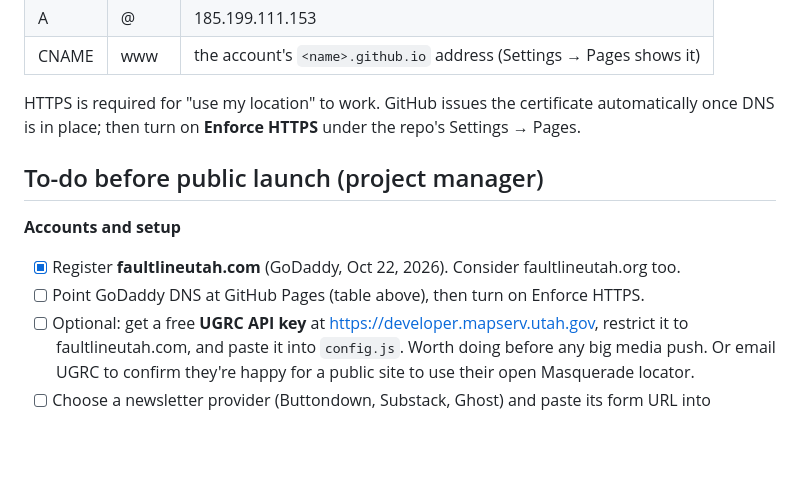
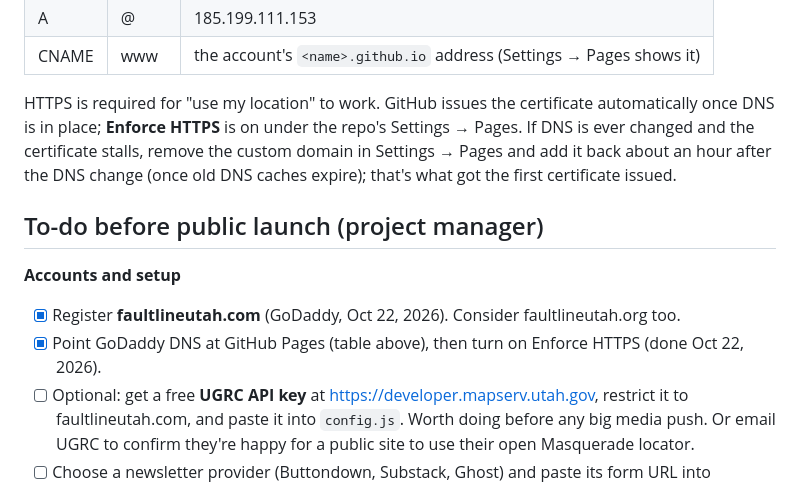
Before and after one commit to prepareutah/faultlineutah, a Markdown page: README.md, the part around the change. GitHub-like rendering; blank space fills up the shorter version.

Commit message:
Note HTTPS is live and how the Pages certificate was issued
Co-Authored-By: Claude Opus 5.5 <noreply@anthropic.com>

```diff
--- a/README.md
+++ b/README.md
@@ -82,13 +82,13 @@ git push
 | A | @ | 185.199.111.153 |
 | CNAME | www | the account's `<name>.github.io` address (Settings → Pages shows it) |
 
-HTTPS is required for "use my location" to work. GitHub issues the certificate automatically once DNS is in place; then turn on **Enforce HTTPS** under the repo's Settings → Pages.
+HTTPS is required for "use my location" to work. GitHub issues the certificate automatically once DNS is in place; **Enforce HTTPS** is on under the repo's Settings → Pages. If DNS is ever changed and the certificate stalls, remove the custom domain in Settings → Pages and add it back about an hour after the DNS change (once old DNS caches expire); that's what got the first certificate issued.
 
 ## To-do before public launch (project manager)
 
 **Accounts and setup**
 - [x] Register **faultlineutah.com** (GoDaddy, Oct 22, 2026). Consider faultlineutah.org too.
-- [ ] Point GoDaddy DNS at GitHub Pages (table above), then turn on Enforce HTTPS.
+- [x] Point GoDaddy DNS at GitHub Pages (table above), then turn on Enforce HTTPS (done Oct 22, 2026).
 - [ ] Optional: get a free **UGRC API key** at https://developer.mapserv.utah.gov, restrict it to faultlineutah.com, and paste it into `config.js`. Worth doing before any big media push. Or email UGRC to confirm they're happy for a public site to use their open Masquerade locator.
 - [ ] Choose a newsletter provider (Buttondown, Substack, Ghost) and paste its form URL into `config.js`.
 - [ ] Set up the `hello@faultlineutah.com` mailbox, or change `contactEmail`.
```
